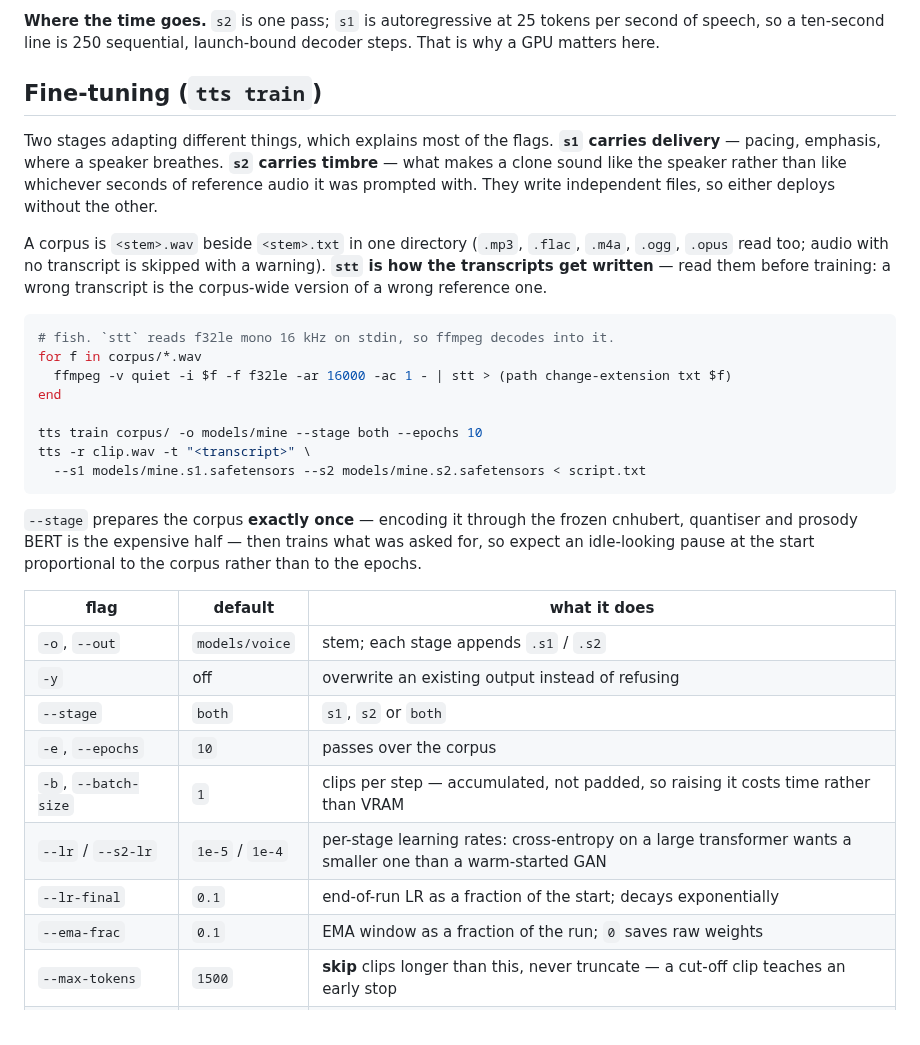
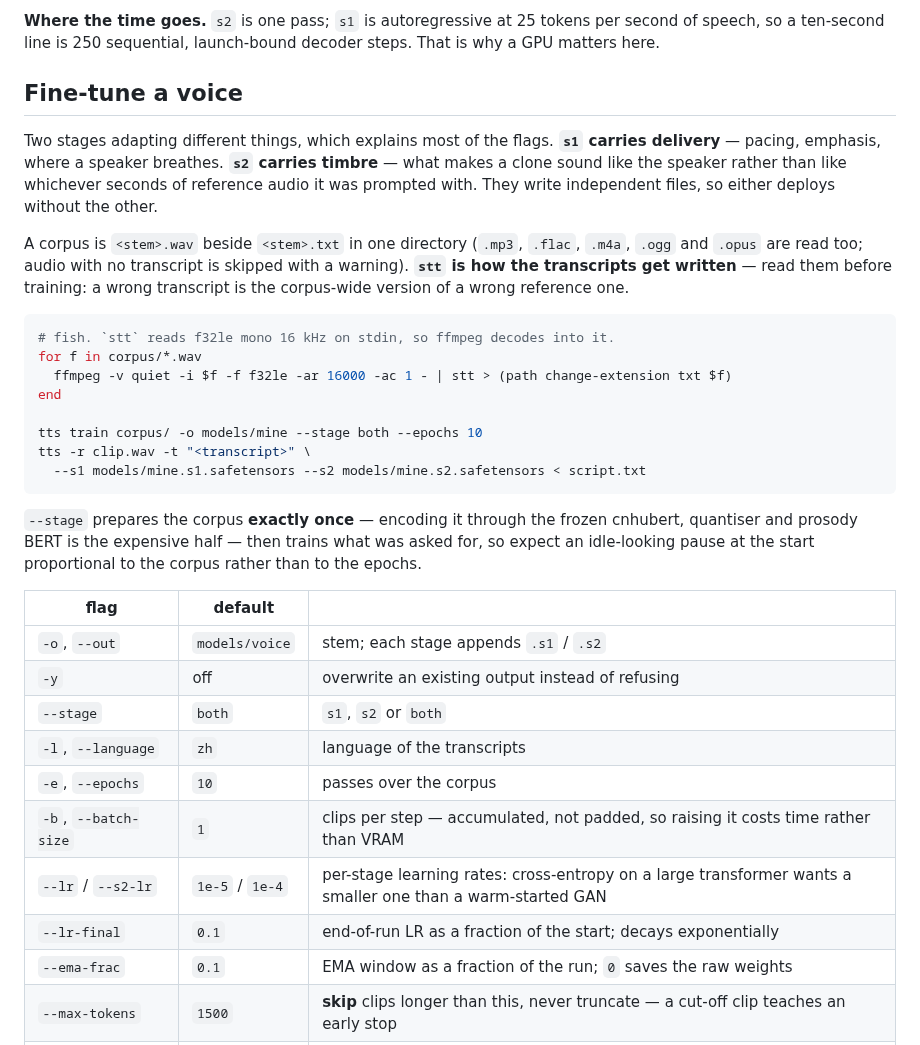
Before and after one commit to kingwingfly/rvc, a Markdown page: crates/tts-cli/README.md, the part around one of its changes. GitHub-like rendering.

````diff
--- a/crates/tts-cli/README.md
+++ b/crates/tts-cli/README.md
@@ -99,7 +102,7 @@ reason**, never a silent fallback — only `auto` substitutes.
 per second of speech, so a ten-second line is 250 sequential, launch-bound
 decoder steps. That is why a GPU matters here.
 
-## Fine-tuning (`tts train`)
+## Fine-tune a voice
 
 Two stages adapting different things, which explains most of the flags. **`s1`
 carries delivery** — pacing, emphasis, where a speaker breathes. **`s2` carries
@@ -108,8 +111,8 @@ seconds of reference audio it was prompted with. They write independent files, s
 either deploys without the other.
 
 A corpus is `<stem>.wav` beside `<stem>.txt` in one directory (`.mp3`, `.flac`,
-`.m4a`, `.ogg`, `.opus` read too; audio with no transcript is skipped with a
-warning). **`stt` is how the transcripts get written** — read them before
+`.m4a`, `.ogg` and `.opus` are read too; audio with no transcript is skipped with
+a warning). **`stt` is how the transcripts get written** — read them before
 training: a wrong transcript is the corpus-wide version of a wrong reference one.
 
 ```sh
@@ -128,16 +131,17 @@ cnhubert, quantiser and prosody BERT is the expensive half — then trains what
 asked for, so expect an idle-looking pause at the start proportional to the
 corpus rather than to the epochs.
 
-| flag | default | what it does |
+| flag | default | |
 |---|---|---|
 | `-o`, `--out` | `models/voice` | stem; each stage appends `.s1` / `.s2` |
 | `-y` | off | overwrite an existing output instead of refusing |
 | `--stage` | `both` | `s1`, `s2` or `both` |
+| `-l`, `--language` | `zh` | language of the transcripts |
 | `-e`, `--epochs` | `10` | passes over the corpus |
 | `-b`, `--batch-size` | `1` | clips per step — accumulated, not padded, so raising it costs time rather than VRAM |
 | `--lr` / `--s2-lr` | `1e-5` / `1e-4` | per-stage learning rates: cross-entropy on a large transformer wants a smaller one than a warm-started GAN |
 | `--lr-final` | `0.1` | end-of-run LR as a fraction of the start; decays exponentially |
-| `--ema-frac` | `0.1` | EMA window as a fraction of the run; `0` saves raw weights |
+| `--ema-frac` | `0.1` | EMA window as a fraction of the run; `0` saves the raw weights |
 | `--max-tokens` | `1500` | **skip** clips longer than this, never truncate — a cut-off clip teaches an early stop |
 | `--segment-frames` | `32` | latent frames `s2` renders per step; trades VRAM against little else |
 | `--d-lr-ratio`, `--d-interval` | `1.0`, `1` | hold off an `s2` discriminator that is winning |
````
Also changed, not shown: other parts of crates/tts-cli/README.md (+56 -60 lines).
